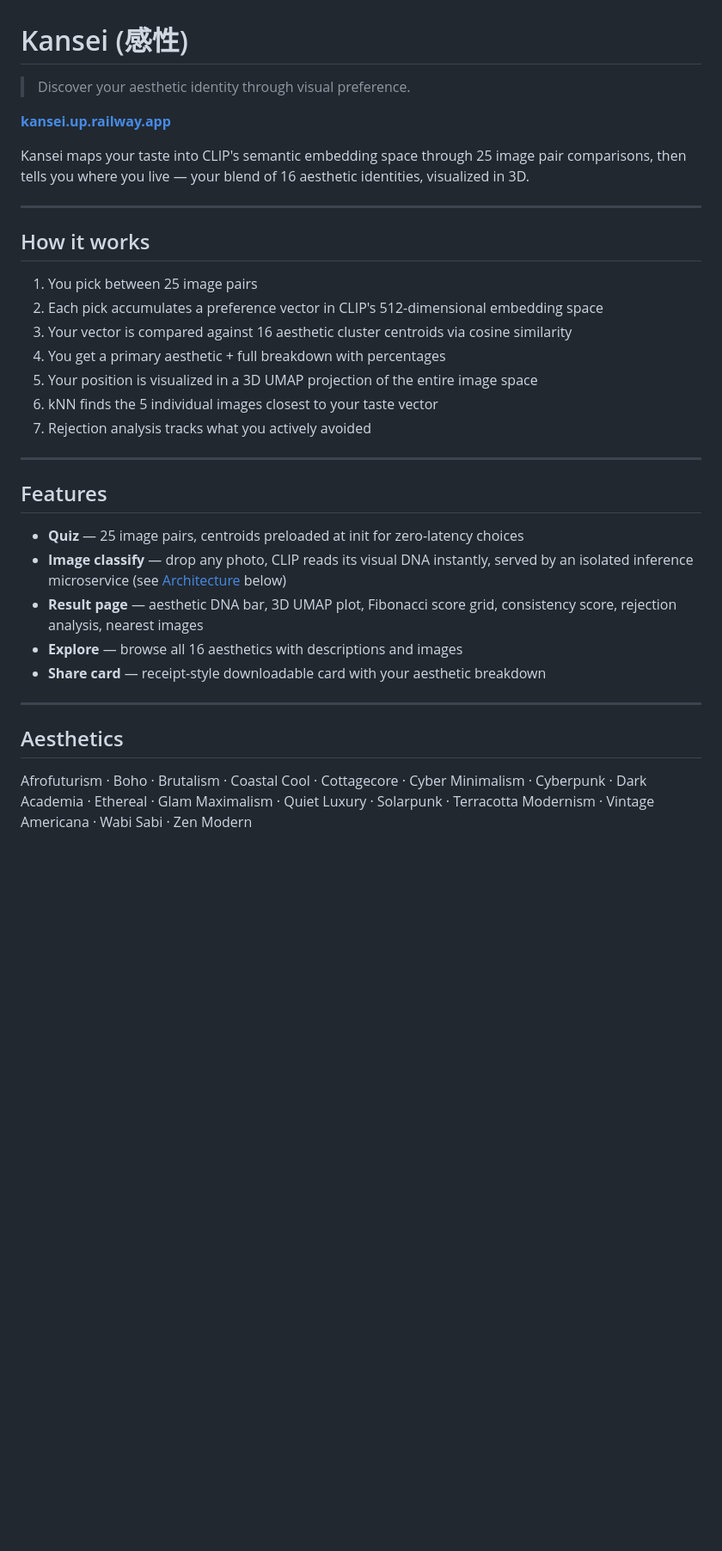
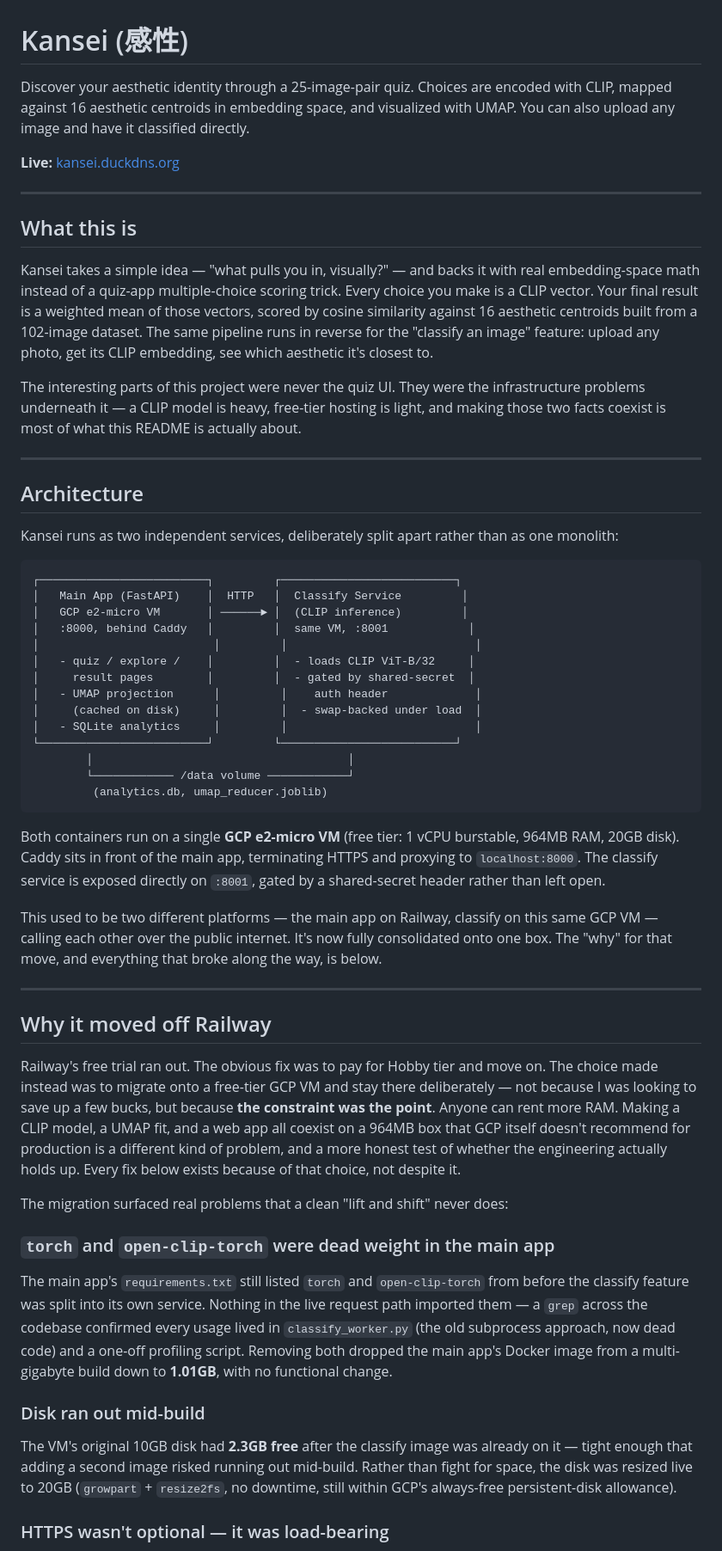
Before and after one commit to tanistheta/kansei, a Markdown page: README.md, the part around one of its changes. Shown at 86% size. Drawn GitHub-style; blank space fills up the shorter version.

````diff
--- a/README.md
+++ b/README.md
@@ -1,35 +1,59 @@
 # Kansei (感性)
 
-> Discover your aesthetic identity through visual preference.
+Discover your aesthetic identity through a 25-image-pair quiz. Choices are encoded with CLIP, mapped against 16 aesthetic centroids in embedding space, and visualized with UMAP. You can also upload any image and have it classified directly.
 
-**[kansei.up.railway.app](https://kansei.up.railway.app)**
-
-Kansei maps your taste into CLIP's semantic embedding space through 25 image pair comparisons, then tells you where you live — your blend of 16 aesthetic identities, visualized in 3D.
+**Live:** [kansei.duckdns.org](https://kansei.duckdns.org)
 
 ---
 
-## How it works
+## What this is
 
-1. You pick between 25 image pairs
-2. Each pick accumulates a preference vector in CLIP's 512-dimensional embedding space
-3. Your vector is compared against 16 aesthetic cluster centroids via cosine similarity
-4. You get a primary aesthetic + full breakdown with percentages
-5. Your position is visualized in a 3D UMAP projection of the entire image space
-6. kNN finds the 5 individual images closest to your taste vector
-7. Rejection analysis tracks what you actively avoided
+Kansei takes a simple idea — "what pulls you in, visually?" — and backs it with real embedding-space math instead of a quiz-app multiple-choice scoring trick. Every choice you make is a CLIP vector. Your final result is a weighted mean of those vectors, scored by cosine similarity against 16 aesthetic centroids built from a 102-image dataset. The same pipeline runs in reverse for the "classify an image" feature: upload any photo, get its CLIP embedding, see which aesthetic it's closest to.
+
+The interesting parts of this project were never the quiz UI. They were the infrastructure problems underneath it — a CLIP model is heavy, free-tier hosting is light, and making those two facts coexist is most of what this README is actually about.
 
 ---
 
-## Features
+## Architecture
 
-- **Quiz** — 25 image pairs, centroids preloaded at init for zero-latency choices
-- **Image classify** — drop any photo, CLIP reads its visual DNA instantly, served by an isolated inference microservice (see [Architecture](#architecture) below)
-- **Result page** — aesthetic DNA bar, 3D UMAP plot, Fibonacci score grid, consistency score, rejection analysis, nearest images
-- **Explore** — browse all 16 aesthetics with descriptions and images
-- **Share card** — receipt-style downloadable card with your aesthetic breakdown
+Kansei runs as two independent services, deliberately split apart rather than as one monolith:
+
+```
+┌─────────────────────────┐         ┌──────────────────────────┐
+│   Main App (FastAPI)    │  HTTP   │  Classify Service         │
+│   GCP e2-micro VM       │ ──────► │  (CLIP inference)         │
+│   :8000, behind Caddy   │         │  same VM, :8001            │
+│                          │         │                            │
+│   - quiz / explore /    │         │  - loads CLIP ViT-B/32     │
+│     result pages        │         │  - gated by shared-secret  │
+│   - UMAP projection      │         │    auth header             │
+│     (cached on disk)     │         │  - swap-backed under load  │
+│   - SQLite analytics     │         │                            │
+└─────────────────────────┘         └──────────────────────────┘
+        │                                      │
+        └──────────── /data volume ────────────┘
+         (analytics.db, umap_reducer.joblib)
+```
+
+Both containers run on a single **GCP e2-micro VM** (free tier: 1 vCPU burstable, 964MB RAM, 20GB disk). Caddy sits in front of the main app, terminating HTTPS and proxying to `localhost:8000`. The classify service is exposed directly on `:8001`, gated by a shared-secret header rather than left open.
+
+This used to be two different platforms — the main app on Railway, classify on this same GCP VM — calling each other over the public internet. It's now fully consolidated onto one box. The "why" for that move, and everything that broke along the way, is below.
 
 ---
 
-## Aesthetics
+## Why it moved off Railway
 
-Afrofuturism · Boho · Brutalism · Coastal Cool · Cottagecore · Cyber Minimalism · Cyberpunk · Dark Academia · Ethereal · Glam Maximalism · Quiet Luxury · Solarpunk · Terracotta Modernism · Vintage Americana · Wabi Sabi · Zen Modern
+Railway's free trial ran out. The obvious fix was to pay for Hobby tier and move on. The choice made instead was to migrate onto a free-tier GCP VM and stay there deliberately — not because I was looking to save up a few bucks, but because **the constraint was the point**. Anyone can rent more RAM. Making a CLIP model, a UMAP fit, and a web app all coexist on a 964MB box that GCP itself doesn't recommend for production is a different kind of problem, and a more honest test of whether the engineering actually holds up. Every fix below exists because of that choice, not despite it.
+
+The migration surfaced real problems that a clean "lift and shift" never does:
+
+### `torch` and `open-clip-torch` were dead weight in the main app
+
+The main app's `requirements.txt` still listed `torch` and `open-clip-torch` from before the classify feature was split into its own service. Nothing in the live request path imported them — a `grep` across the codebase confirmed every usage lived in `classify_worker.py` (the old subprocess approach, now dead code) and a one-off profiling script. Removing both dropped the main app's Docker image from a multi-gigabyte build down to **1.01GB**, with no functional change.
+
+### Disk ran out mid-build
+
+The VM's original 10GB disk had **2.3GB free** after the classify image was already on it — tight enough that adding a second image risked running out mid-build. Rather than fight for space, the disk was resized live to 20GB (`growpart` + `resize2fs`, no downtime, still within GCP's always-free persistent-disk allowance).
+
+### HTTPS wasn't optional — it was load-bearing
+
````
Also changed, not shown: other parts of README.md (+53 -77 lines).
